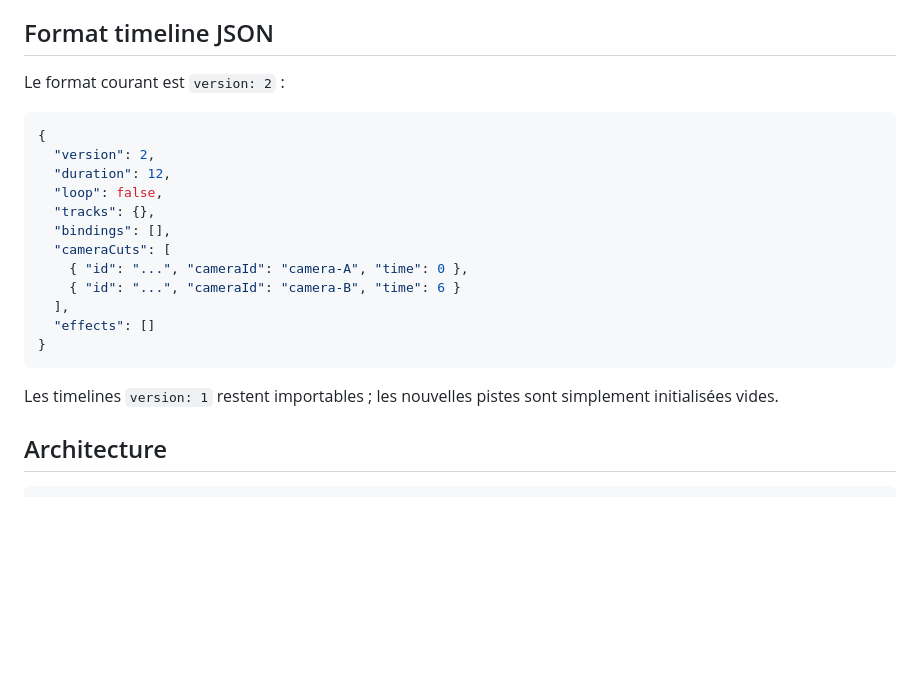
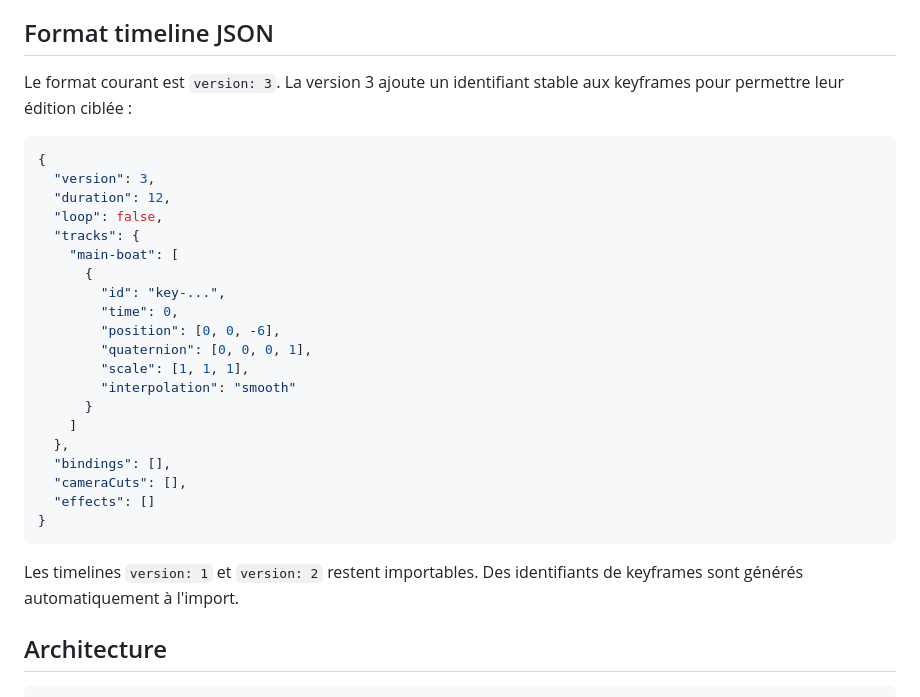
Before and after one commit to tritri0098/test-boat, a Markdown page: README.md, the part around one of its changes. Rendered like a GitHub page; blank space fills up the shorter version.

````diff
--- a/README.md
+++ b/README.md
@@ -96,24 +111,32 @@ Pour OBJ, sélectionne `.obj`, `.mtl` et textures ensemble.
 
 ## Format timeline JSON
 
-Le format courant est `version: 2` :
+Le format courant est `version: 3`. La version 3 ajoute un identifiant stable aux keyframes pour permettre leur édition ciblée :
 
 ```json
 {
-  "version": 2,
+  "version": 3,
   "duration": 12,
   "loop": false,
-  "tracks": {},
+  "tracks": {
+    "main-boat": [
+      {
+        "id": "key-...",
+        "time": 0,
+        "position": [0, 0, -6],
+        "quaternion": [0, 0, 0, 1],
+        "scale": [1, 1, 1],
+        "interpolation": "smooth"
+      }
+    ]
+  },
   "bindings": [],
-  "cameraCuts": [
-    { "id": "...", "cameraId": "camera-A", "time": 0 },
-    { "id": "...", "cameraId": "camera-B", "time": 6 }
-  ],
+  "cameraCuts": [],
   "effects": []
 }
 ```
 
-Les timelines `version: 1` restent importables ; les nouvelles pistes sont simplement initialisées vides.
+Les timelines `version: 1` et `version: 2` restent importables. Des identifiants de keyframes sont générés automatiquement à l'import.
 
 ## Architecture
 
````
Also changed, not shown: other parts of README.md (+33 -18 lines).
